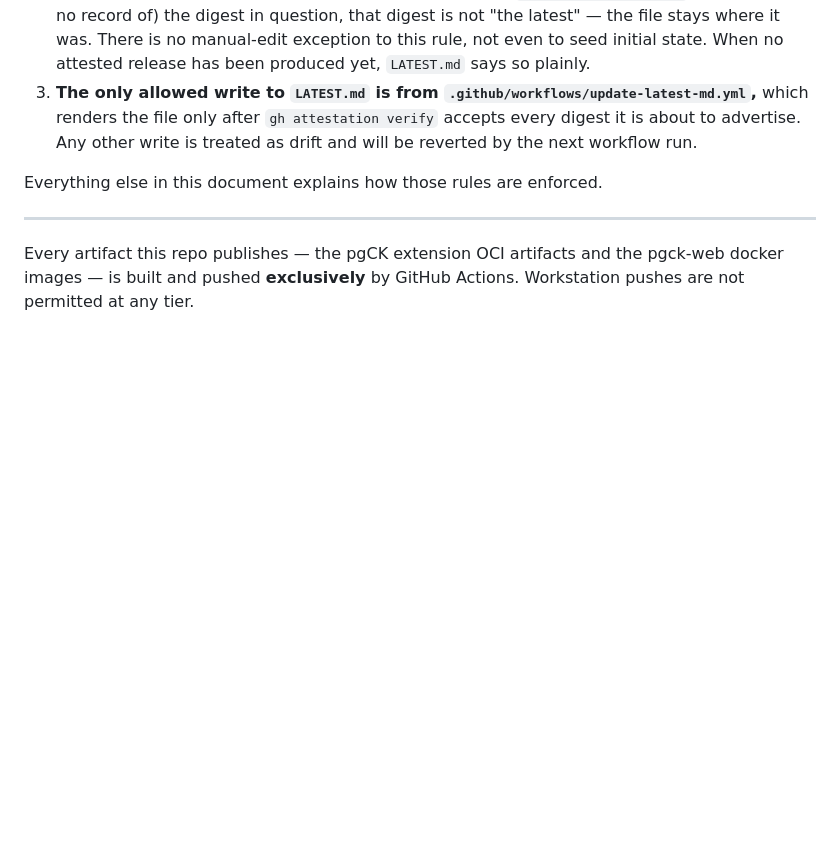
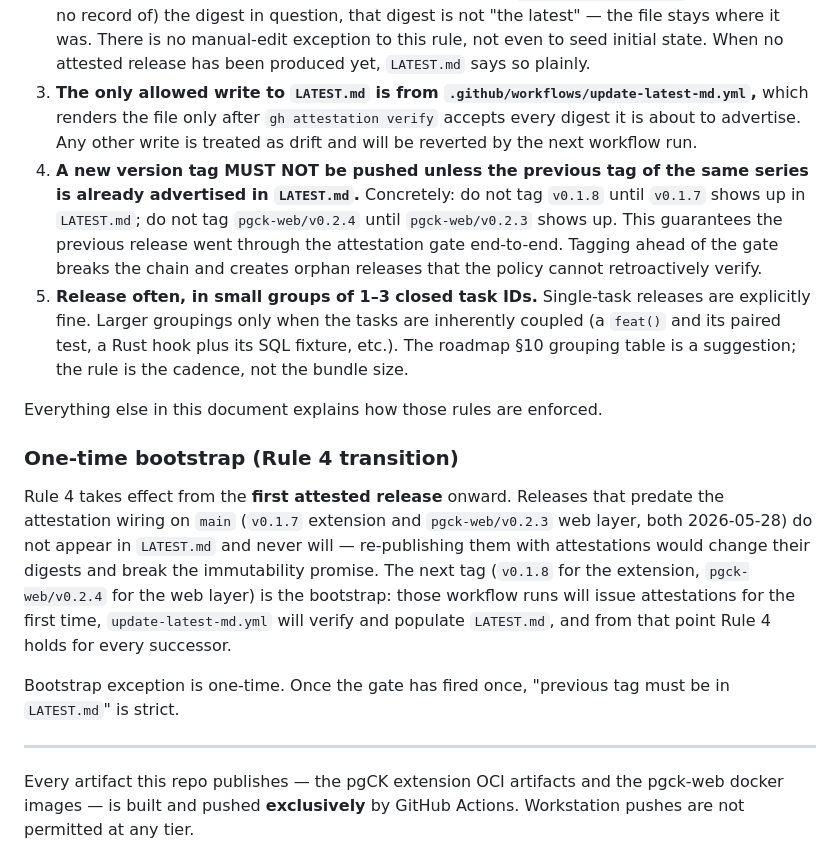
Before and after one commit to styk-tv/pgCK, a Markdown page: PROVENANCE.md, the part around the change. Drawn GitHub-style; blank space fills up the shorter version.

Commit message:
docs(prov): add rules 4 + 5 — no tag until previous in LATEST.md; release small + often
Rule 4: A new version tag MUST NOT be pushed unless the previous tag of
the same series is already advertised in LATEST.md. Guarantees the
previous release ran through the attestation gate end-to-end before
the chain advances; no orphan tags.

Rule 5: Release often, in small groups of 1-3 closed task IDs. Larger
bundles only when the tasks are inherently coupled. The roadmap §10
grouping table is a suggestion; the cadence is the rule.

One-time bootstrap noted: v0.1.7 + pgck-web/v0.2.3 predate the
attestation wiring and will never appear in LATEST.md. The next tag
(v0.1.8 / pgck-web/v0.2.4) is the bootstrap fire of the gate.
After that, Rule 4 is strict.

```diff
--- a/PROVENANCE.md
+++ b/PROVENANCE.md
@@ -5,8 +5,16 @@
 1. **All builds and all GHCR pushes run on GitHub Actions only.** Workstation `oras push`, `docker push`, `gh release create`, or any equivalent local-credential publish is prohibited at every tier.
 2. **`LATEST.md` MUST NOT carry any version that was published manually or that lacks a verifiable SLSA Build Provenance v1 attestation.** If `gh attestation verify` rejects (or has no record of) the digest in question, that digest is not "the latest" — the file stays where it was. There is no manual-edit exception to this rule, not even to seed initial state. When no attested release has been produced yet, `LATEST.md` says so plainly.
 3. **The only allowed write to `LATEST.md` is from `.github/workflows/update-latest-md.yml`,** which renders the file only after `gh attestation verify` accepts every digest it is about to advertise. Any other write is treated as drift and will be reverted by the next workflow run.
+4. **A new version tag MUST NOT be pushed unless the previous tag of the same series is already advertised in `LATEST.md`.** Concretely: do not tag `v0.1.8` until `v0.1.7` shows up in `LATEST.md`; do not tag `pgck-web/v0.2.4` until `pgck-web/v0.2.3` shows up. This guarantees the previous release went through the attestation gate end-to-end. Tagging ahead of the gate breaks the chain and creates orphan releases that the policy cannot retroactively verify.
+5. **Release often, in small groups of 1–3 closed task IDs.** Single-task releases are explicitly fine. Larger groupings only when the tasks are inherently coupled (a `feat()` and its paired test, a Rust hook plus its SQL fixture, etc.). The roadmap §10 grouping table is a suggestion; the rule is the cadence, not the bundle size.
 
 Everything else in this document explains how those rules are enforced.
+
+### One-time bootstrap (Rule 4 transition)
+
+Rule 4 takes effect from the **first attested release** onward. Releases that predate the attestation wiring on `main` (`v0.1.7` extension and `pgck-web/v0.2.3` web layer, both 2026-05-28) do not appear in `LATEST.md` and never will — re-publishing them with attestations would change their digests and break the immutability promise. The next tag (`v0.1.8` for the extension, `pgck-web/v0.2.4` for the web layer) is the bootstrap: those workflow runs will issue attestations for the first time, `update-latest-md.yml` will verify and populate `LATEST.md`, and from that point Rule 4 holds for every successor.
+
+Bootstrap exception is one-time. Once the gate has fired once, "previous tag must be in `LATEST.md`" is strict.
 
 ---
 
```
